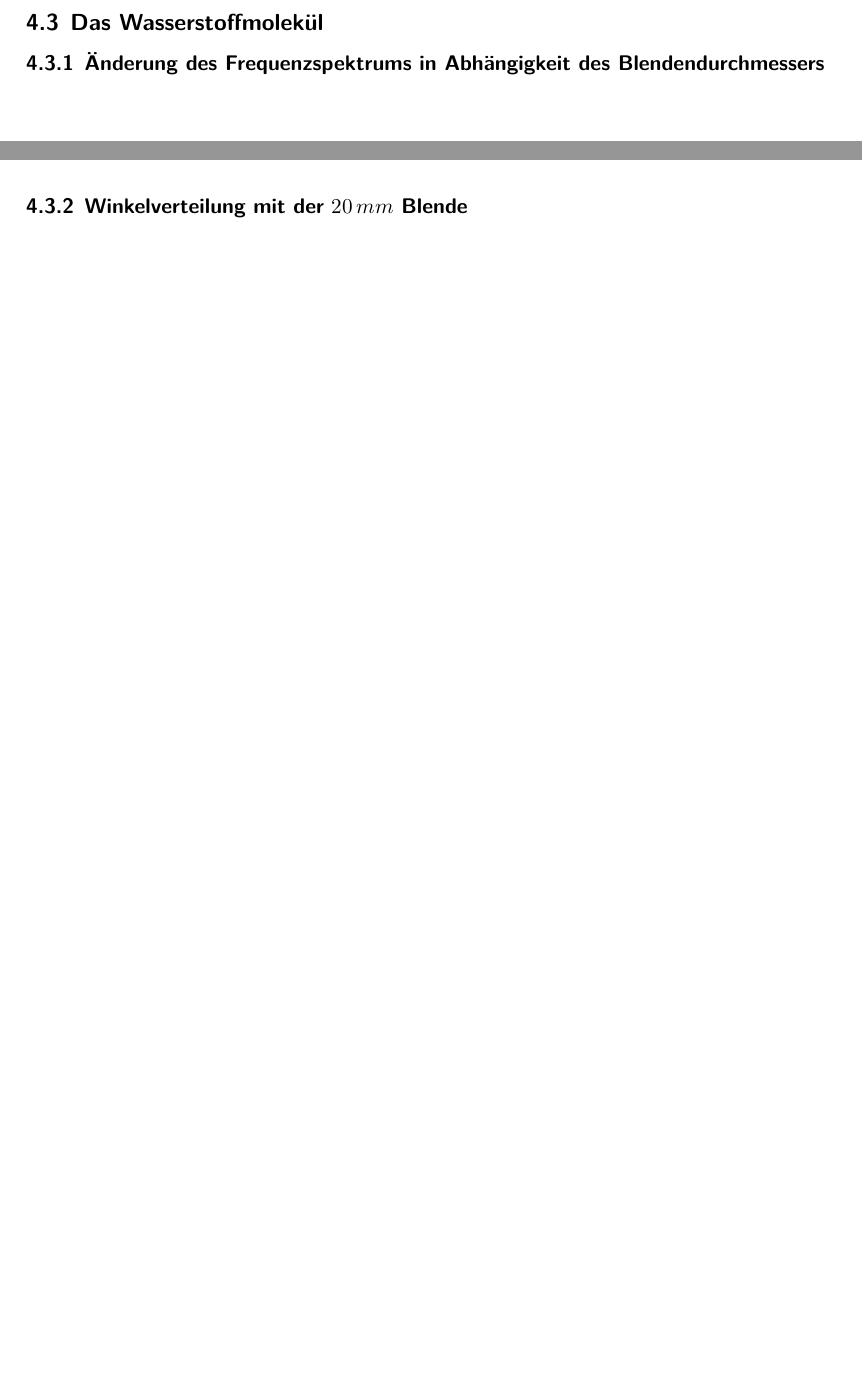
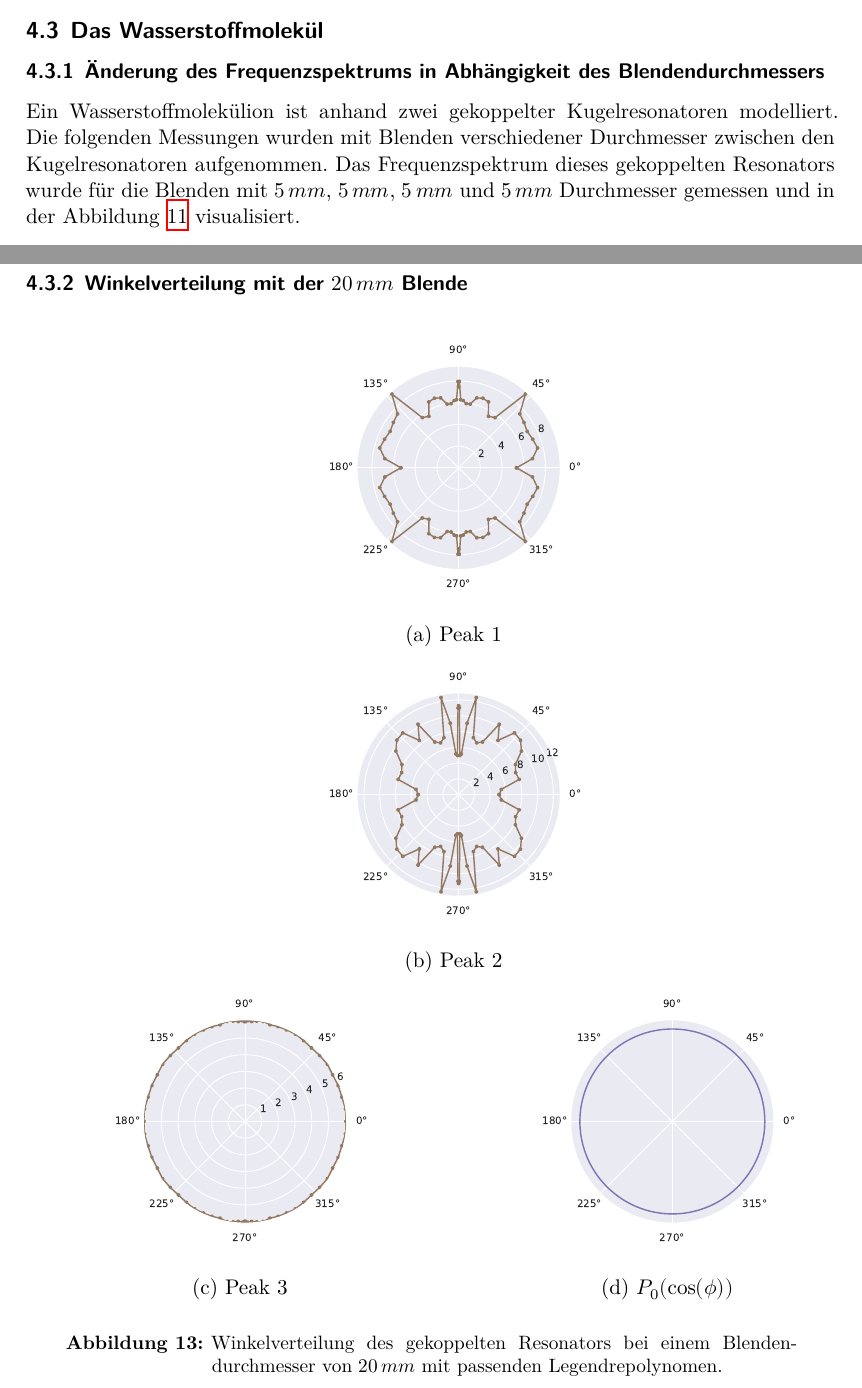
Before and after one commit to lydiavonderweiden/V23-1, a LaTeX document (main.tex, which reads content/auswertung.tex): two parts of pages 23 and 24 of 25 before the commit and two parts of pages 21 and 24 of 26 after it, joined at a grey line, cut so that both start at the same text, the shorter picture padded with empty space. Compiled offline with XeLaTeX.

Commit message:
Der arschige Plot der zu lange gedauert hat

```diff
--- a/content/auswertung.tex
+++ b/content/auswertung.tex
@@ -100,6 +100,10 @@ $l = 2 $ und $m=0$. Es ergibt sich das $3D$-Orbital eines Wasserstoffatoms.
 \end{figure}
 \subsection{Das Wasserstoffmolekül}
 \subsubsection{Änderung des Frequenzspektrums in Abhängigkeit des Blendendurchmessers}
+
+Ein Wasserstoffmolekülion ist anhand zwei gekoppelter Kugelresonatoren modelliert. Die folgenden Messungen wurden mit Blenden verschiedener Durchmesser zwischen den Kugelresonatoren
+aufgenommen. Das Frequenzspektrum dieses gekoppelten Resonators wurde für die Blenden mit $5\,mm$, $5\,mm$, $5\,mm$ und $5\,mm$ Durchmesser gemessen und in der Abbildung \ref{fig:h2} visualisiert. \\\\
+
 \begin{figure}[H]
   \centering
   \begin{tabular}{cc}
@@ -120,4 +124,17 @@ $l = 2 $ und $m=0$. Es ergibt sich das $3D$-Orbital eines Wasserstoffatoms.
   \label{fig:h2Res}
 \end{figure}
 \subsubsection{Winkelverteilung mit der $20 \, mm$ Blende}
+\begin{figure}[H]
+  \centering
+  \begin{tabular}{cc}
+  \multicolumn{2}{c}{\includegraphics[width=0.5\textwidth]{Daten/Wasserstoffmolekuelion/peak0.pdf}}\\[6pt]
+  \multicolumn{2}{c}{(a) Peak 1}\\[6pt]
+  \multicolumn{2}{c}{\includegraphics[width=0.5\textwidth]{Daten/Wasserstoffmolekuelion/peak1.pdf}}\\[6pt]
+  \multicolumn{2}{c}{(b) Peak 2}\\[6pt]
+  \includegraphics[width=0.5\textwidth]{Daten/Wasserstoffmolekuelion/peak2.pdf} &   \includegraphics[width=0.5\textwidth]{Daten/Wasserstoffmolekuelion/peakLeg.pdf}\\[6pt]
+  (c)  Peak 3 & (d)  $P_0(\cos(\phi))$ \\[6pt]
+  \end{tabular}
+  \caption{Winkelverteilung des gekoppelten Resonators bei einem Blendendurchmesser von $20\, mm$ mit passenden Legendrepolynomen.}
+  \label{fig:h2_2}
+\end{figure}
 \subsection{Festkörper in einer Dimension}
```
Also changed, not shown: Daten/Wasserstoffmolekuelion/H2_10mm.pdf, Daten/Wasserstoffmolekuelion/H2_15mm.pdf, Daten/Wasserstoffmolekuelion/H2_20mm_0.pdf, Daten/Wasserstoffmolekuelion/H2_20mm_10.pdf, Daten/Wasserstoffmolekuelion/H2_20mm_100.pdf, Daten/Wasserstoffmolekuelion/H2_20mm_110.pdf, Daten/Wasserstoffmolekuelion/H2_20mm_120.pdf, Daten/Wasserstoffmolekuelion/H2_20mm_130.pdf, Daten/Wasserstoffmolekuelion/H2_20mm_140.pdf, Daten/Wasserstoffmolekuelion/H2_20mm_150.pdf, Daten/Wasserstoffmolekuelion/H2_20mm_160.pdf, Daten/Wasserstoffmolekuelion/H2_20mm_170.pdf, Daten/Wasserstoffmolekuelion/H2_20mm_180.pdf, Daten/Wasserstoffmolekuelion/H2_20mm_20.pdf, 14 more files, 10 other files.
